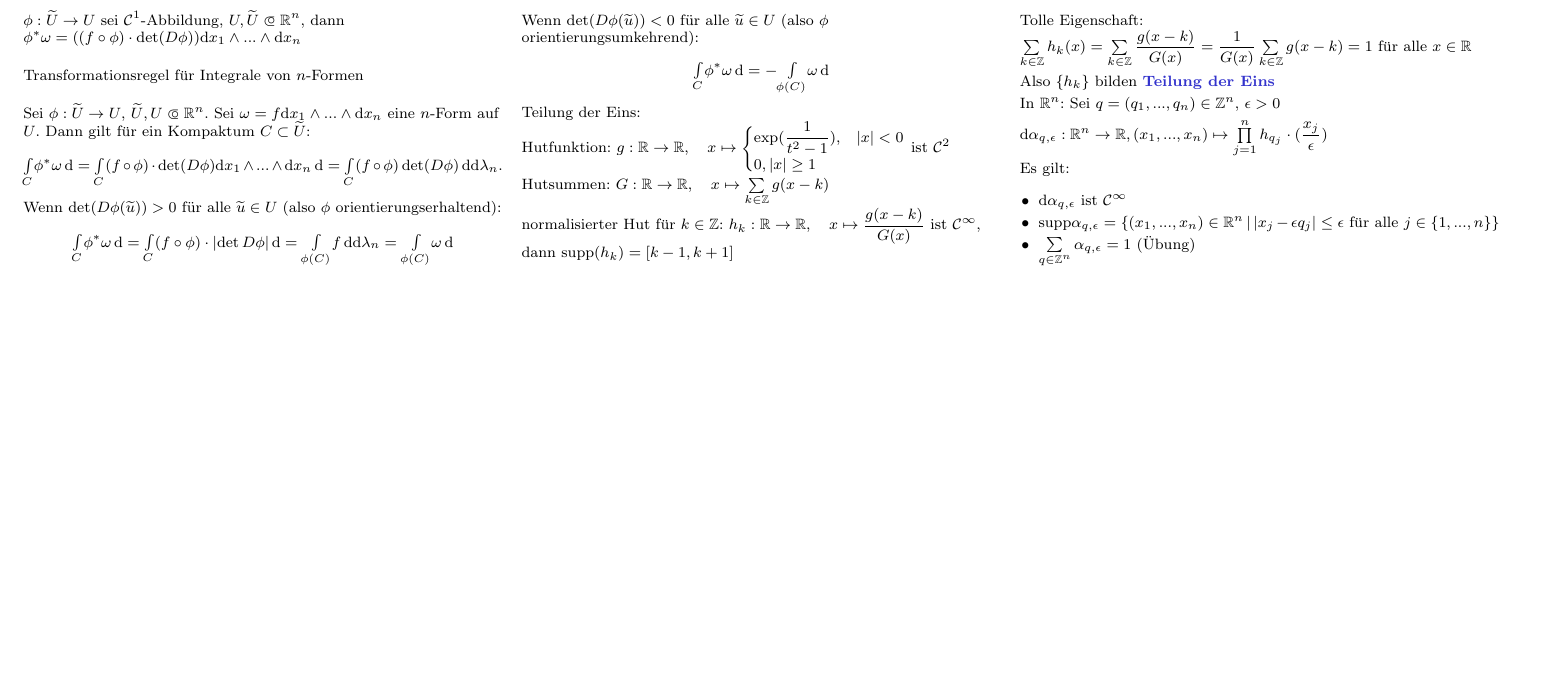
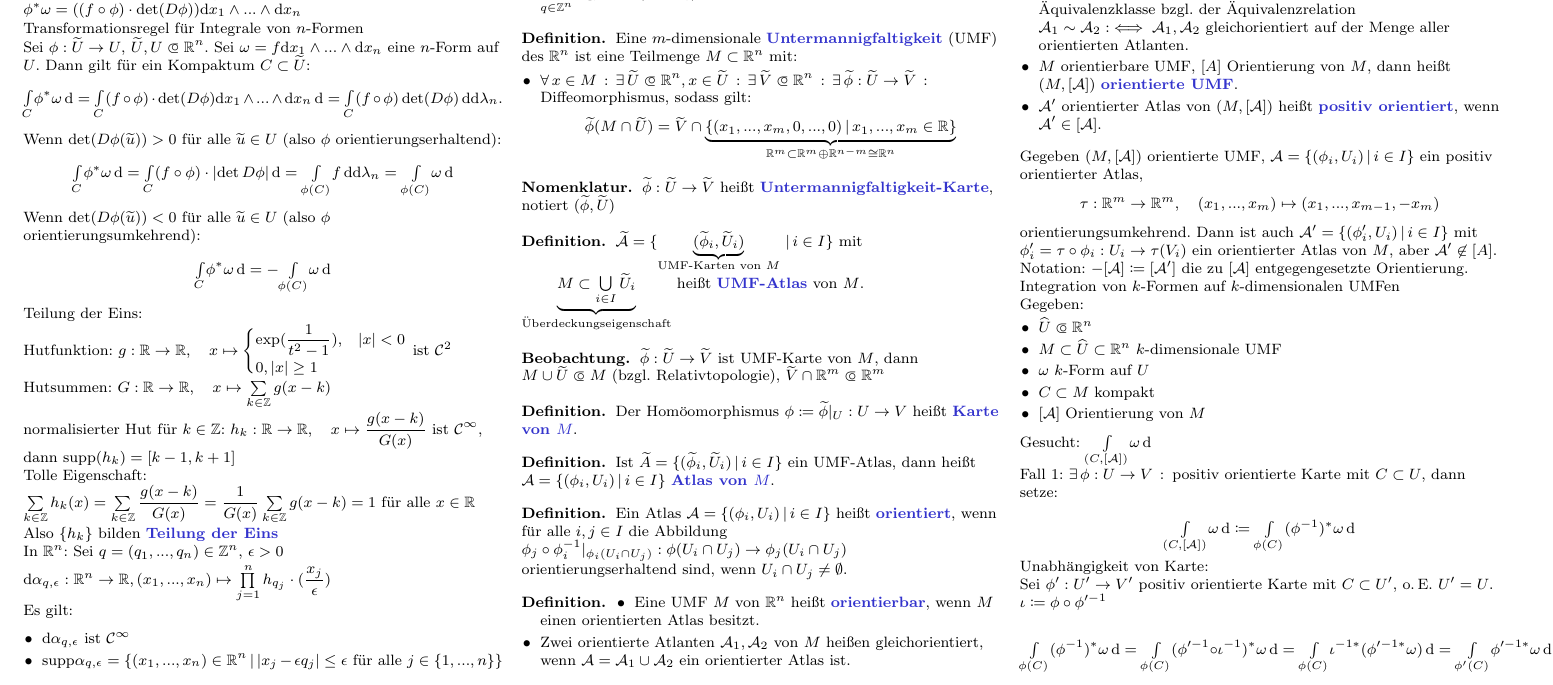
Before and after one commit to timjb/uni-spicker, a LaTeX document (ana3.tex): part of page 7 of 7, cut at the place of the change, the shorter picture padded with empty space. The pictures show the PDF file ana3.pdf that the author committed with the source.

Commit message:
Analysis-3-Vorlesung vom 22.1.2014 (Untermannigfaltigkeiten)

```diff
--- a/ana3.tex
+++ b/ana3.tex
@@ -1456,3 +1457,56 @@ Es gilt:
   \item $\sum_{q \in \Z^n} \alpha_{q, \epsilon} = 1$ (Übung)
 \end{itemize}
 
+
+% Vorlesung vom 22.1.2014
+
+% Kapitel 2.4. Integration von Differentialformen auf Untermannigfaltigkeiten
+
+\begin{defn}
+  Eine $m$-dimensionale \emph{Untermannigfaltigkeit} (UMF) des $\R^n$ ist eine Teilmenge $M \subset \R^n$ mit:
+  \begin{itemize}
+    \item $\fa{x \in M} \ex{\widetilde{U} \opn \R^n, x \in \widetilde{U}} \ex{\widetilde{V} \opn \R^n} \ex{\widetilde{\phi} : \widetilde{U} \to \widetilde{V}}$ Diffeomorphismus, sodass gilt:
+    \[ \widetilde{\phi}(M \cap \widetilde{U}) = \widetilde{V} \cap \underbrace{\Set{ (x_1, ..., x_m, 0, ..., 0) }{ x_1, ..., x_m \in \R }}_{\R^m \subset \R^m \oplus \R^{n-m} \cong \R^n} \]
+  \end{itemize}
+\end{defn}
+
+\begin{nomenklatur}
+  $\widetilde{\phi} : \widetilde{U} \to \widetilde{V}$ heißt \emph{Untermannigfaltigkeit-Karte}, notiert $(\widetilde{\phi}, \widetilde{U})$
+\end{nomenklatur}
+
+\begin{defn}
+  $\widetilde{\Atlas} = \Set{ \underbrace{(\widetilde{\phi}_i, \widetilde{U}_i)}_{\text{UMF-Karten von $M$}} }{ i \in I }$ mit $\underbrace{M \subset \bigcup_{i \in I} \widetilde{U}_i}_{\text{Überdeckungseigenschaft}}$ heißt \emph{UMF-Atlas} von $M$.
+\end{defn}
+
+\begin{beob}
+  $\widetilde{\phi} : \widetilde{U} \to \widetilde{V}$ ist UMF-Karte von $M$, dann $M \cup \widetilde{U} \opn M$ (bzgl. Relativtopologie), $\widetilde{V} \cap \R^m \opn \R^m$
+\end{beob}
+
+\begin{defn}
+  Der Homöomorphismus $\phi \coloneqq \widetilde{\phi}|_{U} : U \to V$ heißt \emph{Karte von $M$}.
+\end{defn}
+
+\begin{defn}
+  Ist $\widetilde{A} = \Set{ (\widetilde{\phi}_i, \widetilde{U}_i) }{ i \in I }$ ein UMF-Atlas, dann heißt $\Atlas = \Set{ (\phi_i, U_i) }{ i \in I }$ \emph{Atlas von $M$}.
+\end{defn}
+
+\begin{defn}
+  Ein Atlas $\Atlas = \Set{ (\phi_i, U_i) }{ i \in I }$ heißt \emph{orientiert}, wenn für alle $i, j \in I$ die Abbildung $\phi_j \circ \phi_i^{-1} |_{\phi_i(U_i \cap U_j)} : \phi(U_i \cap U_j) \to \phi_j(U_i \cap U_j)$ orientierungserhaltend sind, wenn $U_i \cap U_j \not= \emptyset$.
+  % Definition mit Funktionaldeterminante?
+\end{defn}
+
+\begin{defn}
+  \begin{itemize}
+    \item Eine UMF $M$ von $\R^n$ heißt \emph{orientierbar}, wenn $M$ einen orientierten Atlas besitzt.
+    \item Zwei orientierte Atlanten $\Atlas_1, \Atlas_2$ von $M$ heißen gleichorientiert, wenn $\Atlas = \Atlas_1 \cup \Atlas_2$ ein orientierter Atlas ist.
+    \item Eine \emph{Orientierung} auf einer orientierbaren UMF $M$ ist eine Äquivalenzklasse bzgl. der Äquivalenzrelation $\Atlas_1 \sim \Atlas_2 :\iff \Atlas_1, \Atlas_2$ gleichorientiert auf der Menge aller orientierten Atlanten.
+    \item $M$ orientierbare UMF, $[A]$ Orientierung von $M$, dann heißt $(M, [\Atlas])$ \emph{orientierte UMF}.
+    \item $\Atlas'$ orientierter Atlas von $(M, [\Atlas])$ heißt \emph{positiv orientiert}, wenn $\Atlas' \in [\Atlas]$.
+  \end{itemize}
+\end{defn}
+
+Gegeben $(M, [\Atlas])$ orientierte UMF, $\Atlas = \Set{ (\phi_i, U_i) }{ i \in I }$ ein positiv orientierter Atlas,
+\[ \tau : \R^m \to \R^m, \quad (x_1, ..., x_m) \mapsto (x_1, ..., x_{m-1}, - x_m) \]
+orientierungsumkehrend. Dann ist auch $\Atlas' = \Set{ (\phi_i', U_i) }{ i \in I }$ mit $\phi_i' = \tau \circ \phi_i : U_i \to \tau(V_i)$
+ein orientierter Atlas von $M$, aber $\Atlas' \not\in [A]$.
+Notation: $-[\Atlas] \coloneqq [\Atlas']$ die zu $[\Atlas]$ entgegengesetzte Orientierung.
@@ -1459 +1523,19 @@ Es gilt:
+\end{itemize}
+
+Gesucht: $\Int{(C, [\Atlas])}{}{\omega}{}$
+
+Fall 1: $\ex{\phi : U \to V}$ positiv orientierte Karte mit $C \subset U$, dann setze:
+
+% TODO: LaTeX-Makro für Integral von Differentialformen
+
+\[ \Int{(C, [\Atlas])}{}{\omega}{} \coloneqq \Int{\phi(C)}{}{(\phi^{-1})^* \omega} \]
+
+Unabhängigkeit von Karte:
+
+Sei $\phi' : U' \to V'$ positiv orientierte Karte mit $C \subset U'$, o.\,E. $U' = U$.
+
+$\iota \coloneqq \phi \circ \phi'^{-1}$
+
+\[ \Int{\phi(C)}{}{(\phi^{-1})^* \omega} = \Int{\phi(C)}{}{(\phi'^{-1} \circ \iota^{-1})^* \omega}{} = \Int{\phi(C)}{}{\iota^{-1*} (\phi'^{-1*} \omega)}{} = \Int{\phi'(C)}{}{\phi'^{-1*} \omega}{} \]
+
 \end{document}
```
Also changed, not shown: ana3.pdf, ana3.tex (11 more changed lines).
